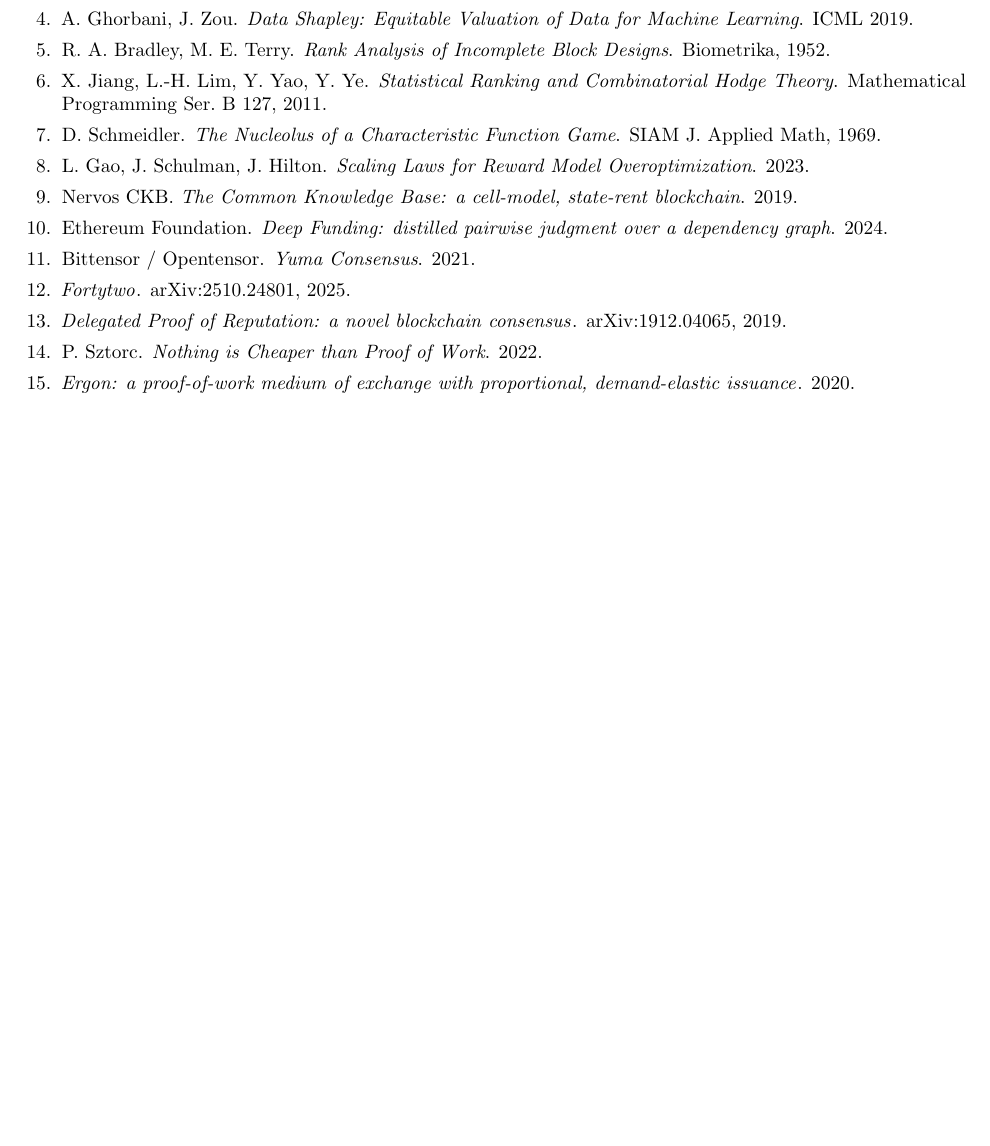
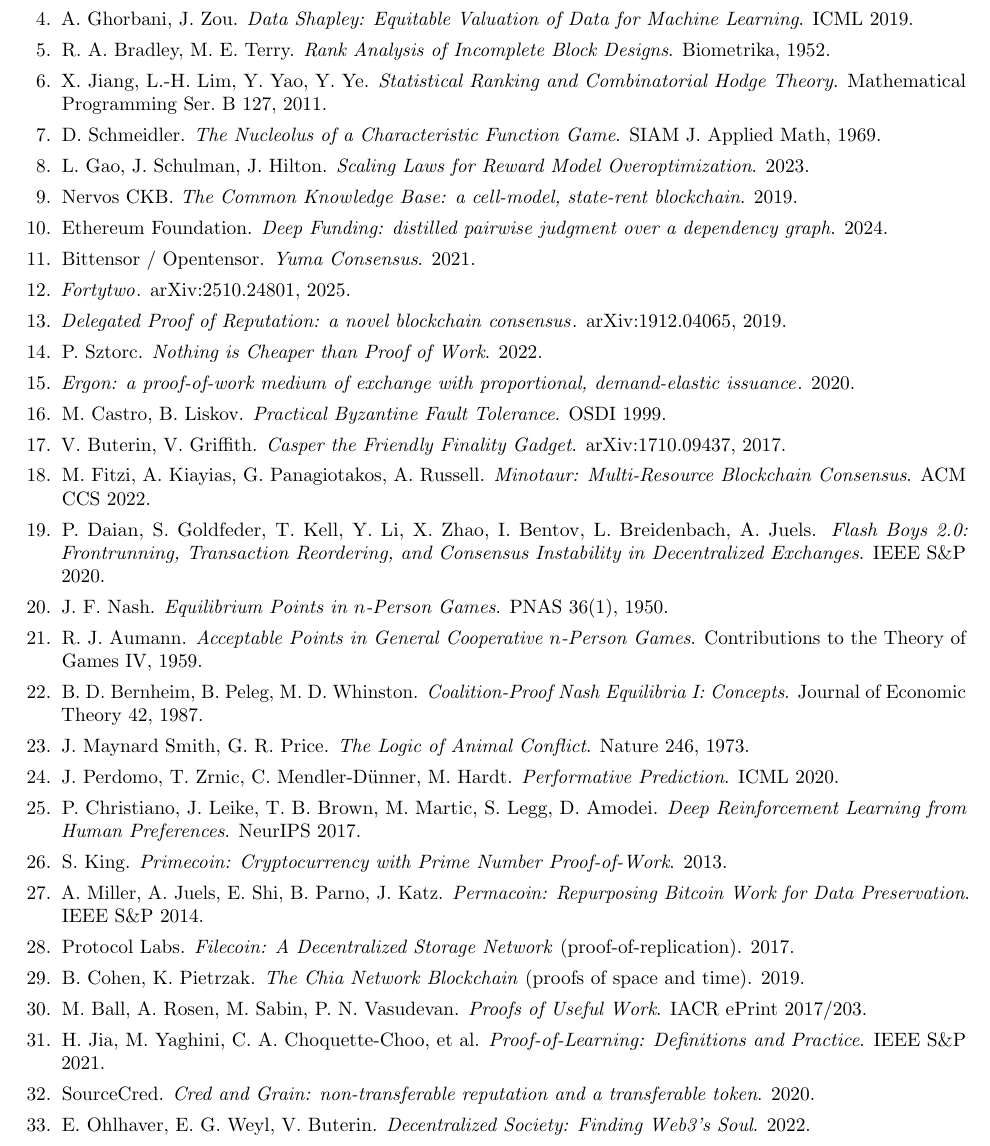
Before and after one commit to WGlynn/noesis, a LaTeX paper (docs/whitepaper/noesis-whitepaper.tex): part of page 17 of 17, cut so that both start at the same text, the shorter picture padded with empty space. Compiled offline with pdfLaTeX.

Commit message:
whitepaper v3.6: 2x the references (15 -> 33), each tied to an existing claim
Will: "we need 2x the amount of citations." Added 18 real, relevant works,
every one mapping to text the paper already argues (coherence preserved, no
padding):
- Useful-PoW names already in Related-work P1: Primecoin, Permacoin, Filecoin
  (PoRep), Chia (PoST), Ball-Rosen-Sabin-Vasudevan (Proofs of Useful Work),
  Proof-of-Learning.
- Non-transferable standing (P4): SourceCred, Decentralized Society (SBT).
- Glynn-equilibrium lineage (named in-text): Nash 1950, Aumann (strong NE),
  Bernheim-Peleg-Whinston (coalition-proof NE), Maynard Smith-Price (ESS),
  Perdomo et al. (performative prediction).
- Reward-model machinery: Christiano et al. (RLHF / DRL from human prefs).
- Consensus + MEV substrate: PBFT, Casper FFG, Minotaur, Flash Boys 2.0.

No duplicate titles; references render clean. Version 3.5 -> 3.6.
PDF: Noesis-Whitepaper-v3.6-2026-06-20-1523.pdf.

Co-Authored-By: Claude Opus 4.8 (1M context) <noreply@anthropic.com>

```diff
--- a/docs/whitepaper/noesis-whitepaper.tex
+++ b/docs/whitepaper/noesis-whitepaper.tex
@@ -33,7 +33,7 @@
 itself an instance of the contribution economy this paper specifies: a human and a machine
 producing provenance-complete, attributable work.}\\
 \texttt{noesis}}
-\date{Version 3.5 \quad June 2026}
+\date{Version 3.6 \quad June 2026}
 
 \begin{document}
 \maketitle
@@ -993,6 +993,24 @@
 \item \emph{Delegated Proof of Reputation: a novel blockchain consensus}. arXiv:1912.04065, 2019.
 \item P. Sztorc. \emph{Nothing is Cheaper than Proof of Work}. 2022.
 \item \emph{Ergon: a proof-of-work medium of exchange with proportional, demand-elastic issuance}. 2020.
+\item M. Castro, B. Liskov. \emph{Practical Byzantine Fault Tolerance}. OSDI 1999.
+\item V. Buterin, V. Griffith. \emph{Casper the Friendly Finality Gadget}. arXiv:1710.09437, 2017.
+\item M. Fitzi, A. Kiayias, G. Panagiotakos, A. Russell. \emph{Minotaur: Multi-Resource Blockchain Consensus}. ACM CCS 2022.
+\item P. Daian, S. Goldfeder, T. Kell, Y. Li, X. Zhao, I. Bentov, L. Breidenbach, A. Juels. \emph{Flash Boys 2.0: Frontrunning, Transaction Reordering, and Consensus Instability in Decentralized Exchanges}. IEEE S\&P 2020.
+\item J. F. Nash. \emph{Equilibrium Points in $n$-Person Games}. PNAS 36(1), 1950.
+\item R. J. Aumann. \emph{Acceptable Points in General Cooperative $n$-Person Games}. Contributions to the Theory of Games IV, 1959.
+\item B. D. Bernheim, B. Peleg, M. D. Whinston. \emph{Coalition-Proof Nash Equilibria I: Concepts}. Journal of Economic Theory 42, 1987.
+\item J. Maynard Smith, G. R. Price. \emph{The Logic of Animal Conflict}. Nature 246, 1973.
+\item J. Perdomo, T. Zrnic, C. Mendler-D\"unner, M. Hardt. \emph{Performative Prediction}. ICML 2020.
+\item P. Christiano, J. Leike, T. B. Brown, M. Martic, S. Legg, D. Amodei. \emph{Deep Reinforcement Learning from Human Preferences}. NeurIPS 2017.
+\item S. King. \emph{Primecoin: Cryptocurrency with Prime Number Proof-of-Work}. 2013.
+\item A. Miller, A. Juels, E. Shi, B. Parno, J. Katz. \emph{Permacoin: Repurposing Bitcoin Work for Data Preservation}. IEEE S\&P 2014.
+\item Protocol Labs. \emph{Filecoin: A Decentralized Storage Network} (proof-of-replication). 2017.
+\item B. Cohen, K. Pietrzak. \emph{The Chia Network Blockchain} (proofs of space and time). 2019.
+\item M. Ball, A. Rosen, M. Sabin, P. N. Vasudevan. \emph{Proofs of Useful Work}. IACR ePrint 2017/203.
+\item H. Jia, M. Yaghini, C. A. Choquette-Choo, et al. \emph{Proof-of-Learning: Definitions and Practice}. IEEE S\&P 2021.
+\item SourceCred. \emph{Cred and Grain: non-transferable reputation and a transferable token}. 2020.
+\item E. Ohlhaver, E. G. Weyl, V. Buterin. \emph{Decentralized Society: Finding Web3's Soul}. 2022.
 \end{enumerate}
 
 \end{document}
```
